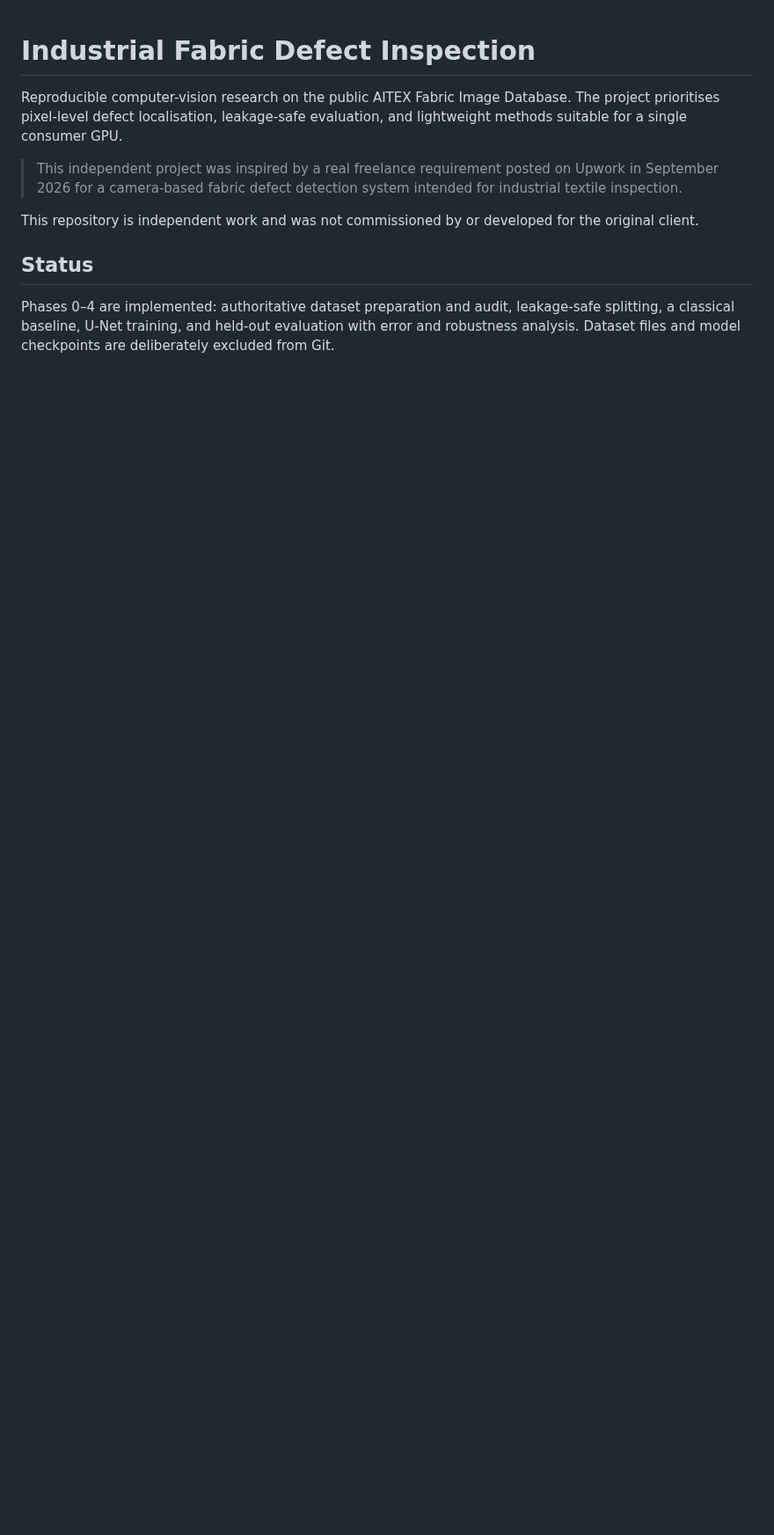
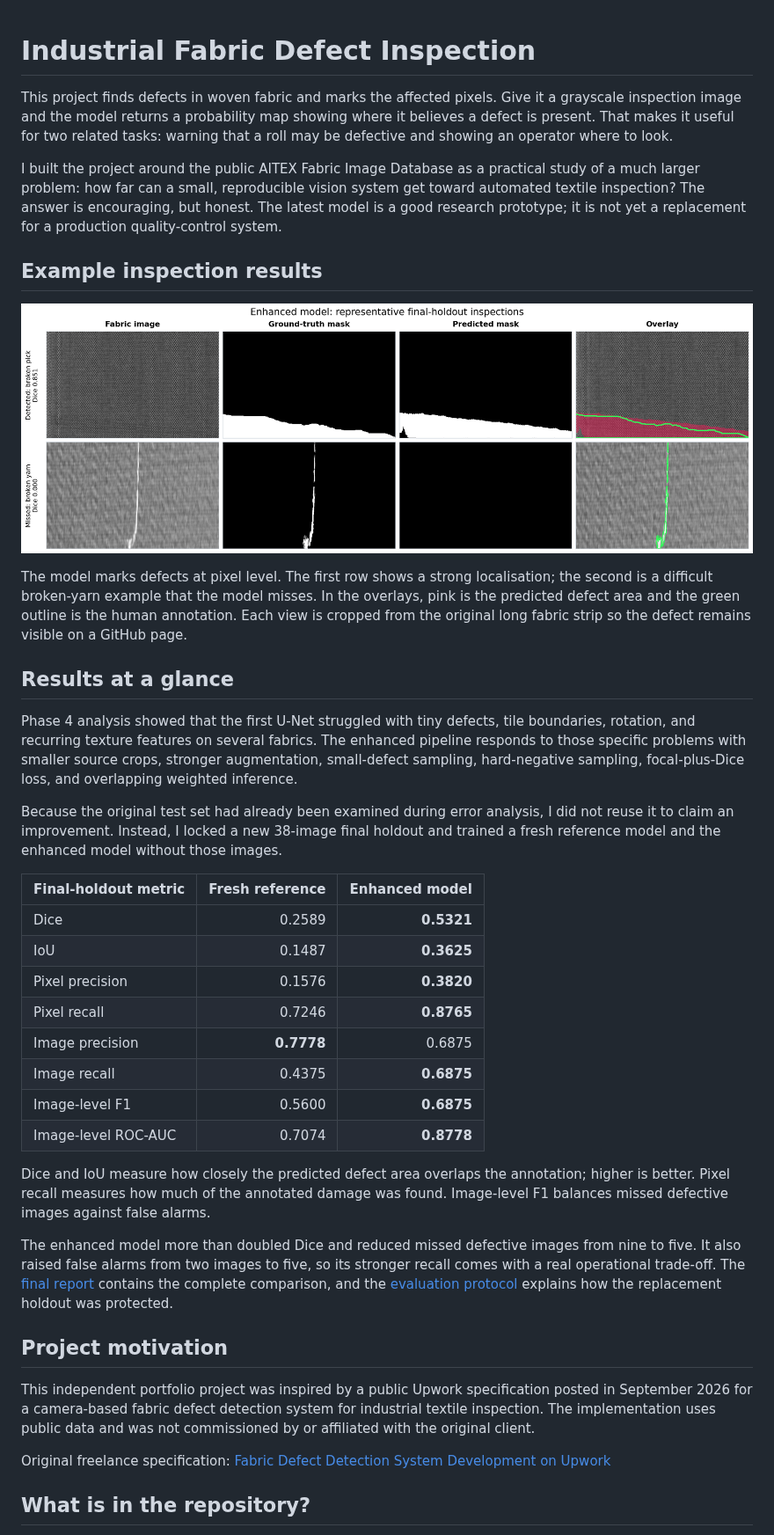
Before and after one commit to alifarzadjamali/industrial-fabric-defect-inspection, a Markdown page: README.md, the part around one of its changes. Shown at 88% size. Drawn GitHub-style; pictures changed too: docs/figures/enhanced_inspection_examples.png (added); blank space fills up the shorter version.

Commit message:
docs: polish final results and portfolio presentation

```diff
--- a/README.md
+++ b/README.md
@@ -1,20 +1,64 @@
 # Industrial Fabric Defect Inspection
 
-Reproducible computer-vision research on the public AITEX Fabric Image Database.
-The project prioritises pixel-level defect localisation, leakage-safe evaluation,
-and lightweight methods suitable for a single consumer GPU.
+This project finds defects in woven fabric and marks the affected pixels. Give it a grayscale
+inspection image and the model returns a probability map showing where it believes a defect is
+present. That makes it useful for two related tasks: warning that a roll may be defective and
+showing an operator where to look.
 
-> This independent project was inspired by a real freelance requirement posted
-> on Upwork in September 2026 for a camera-based fabric defect detection system
-> intended for industrial textile inspection.
+I built the project around the public AITEX Fabric Image Database as a practical study of a much
+larger problem: how far can a small, reproducible vision system get toward automated textile
+inspection? The answer is encouraging, but honest. The latest model is a good research prototype;
+it is not yet a replacement for a production quality-control system.
 
-This repository is independent work and was not commissioned by or developed for
+## Example inspection results
+
+![Enhanced model inspection examples](docs/figures/enhanced_inspection_examples.png)
+
+The model marks defects at pixel level. The first row shows a strong localisation; the second is
+a difficult broken-yarn example that the model misses. In the overlays, pink is the predicted
+defect area and the green outline is the human annotation. Each view is cropped from the original
+long fabric strip so the defect remains visible on a GitHub page.
+
+## Results at a glance
+
+Phase 4 analysis showed that the first U-Net struggled with tiny defects, tile boundaries,
+rotation, and recurring texture features on several fabrics. The enhanced pipeline responds to
+those specific problems with smaller source crops, stronger augmentation, small-defect sampling,
+hard-negative sampling, focal-plus-Dice loss, and overlapping weighted inference.
+
+Because the original test set had already been examined during error analysis, I did not reuse it
+to claim an improvement. Instead, I locked a new 38-image final holdout and trained a fresh
+reference model and the enhanced model without those images.
+
+| Final-holdout metric | Fresh reference | Enhanced model |
+| --- | ---: | ---: |
+| Dice | 0.2589 | **0.5321** |
+| IoU | 0.1487 | **0.3625** |
+| Pixel precision | 0.1576 | **0.3820** |
+| Pixel recall | 0.7246 | **0.8765** |
+| Image precision | **0.7778** | 0.6875 |
+| Image recall | 0.4375 | **0.6875** |
+| Image-level F1 | 0.5600 | **0.6875** |
+| Image-level ROC-AUC | 0.7074 | **0.8778** |
+
+Dice and IoU measure how closely the predicted defect area overlaps the annotation; higher is
+better. Pixel recall measures how much of the annotated damage was found. Image-level F1 balances
+missed defective images against false alarms.
+
+The enhanced model more than doubled Dice and reduced missed defective images from nine to five.
+It also raised false alarms from two images to five, so its stronger recall comes with a real
+operational trade-off. The [final report](docs/enhanced_final_results.md) contains the complete
+comparison, and the [evaluation protocol](docs/enhanced_evaluation_protocol.md) explains how the
+replacement holdout was protected.
+
+## Project motivation
+
+This independent portfolio project was inspired by a public Upwork specification posted in
+September 2026 for a camera-based fabric defect detection system for industrial textile
+inspection. The implementation uses public data and was not commissioned by or affiliated with
 the original client.
 
-## Status
+Original freelance specification: [Fabric Defect Detection System Development on Upwork](https://www.upwork.com/freelance-jobs/apply/Fabric-Defect-Detection-System-Development_~022097042475088688180/)
 
-Phases 0–4 are implemented: authoritative dataset preparation and audit,
-leakage-safe splitting, a classical baseline, U-Net training, and held-out
-evaluation with error and robustness analysis. Dataset files and model
-checkpoints are deliberately excluded from Git.
+## What is in the repository?
 
```
Also changed, not shown: other parts of README.md (+96 -49 lines), docs/enhanced_final_results.md (added, +38 -0 lines), docs/job_reference/README.md (added, +13 -0 lines), docs/repository_metadata.md (added, +25 -0 lines), results/evaluation/enhanced_v2_seed42/final_test_confusion_matrix.png (added), results/evaluation/reference_v2_seed42/final_test_confusion_matrix.png (added), 8 other files.
